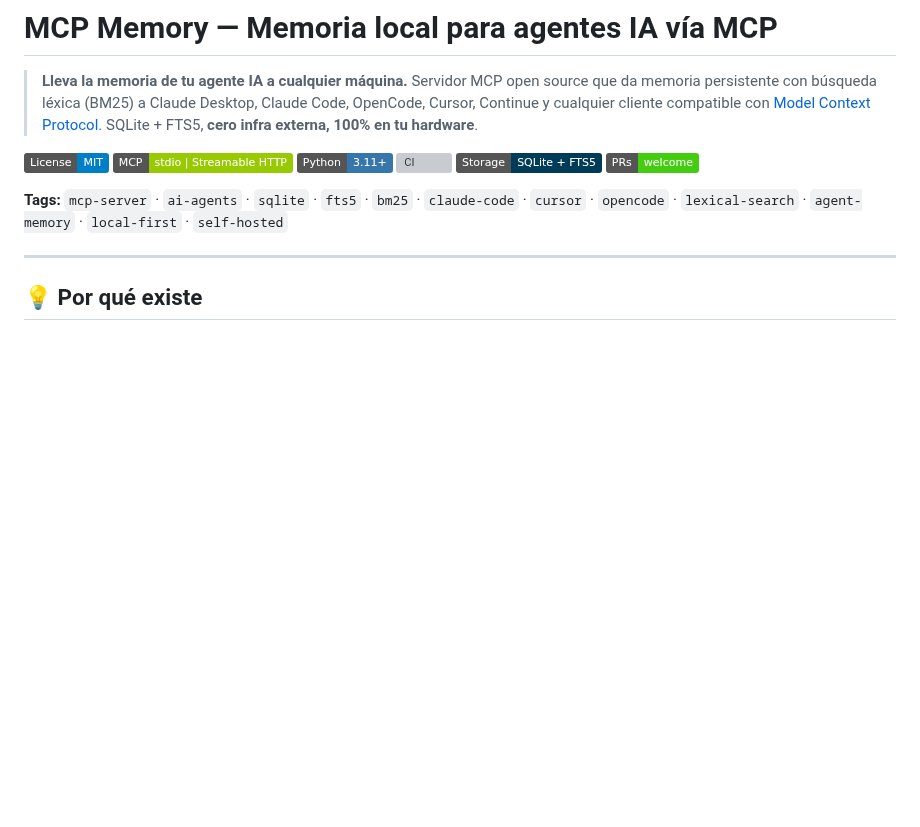
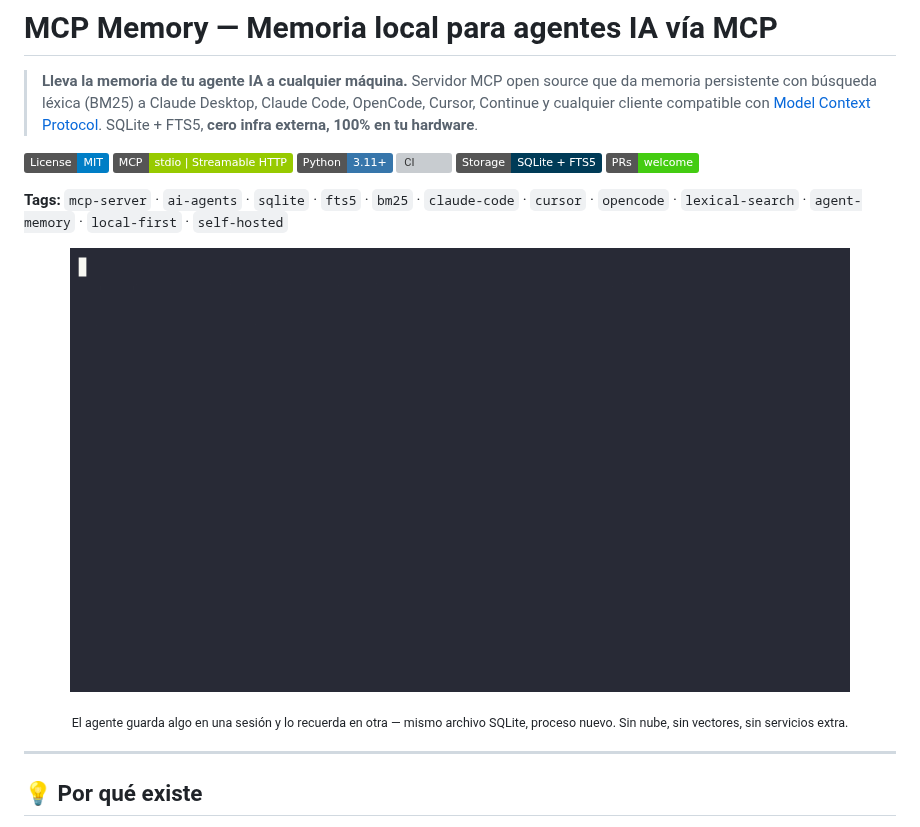
Before and after one commit to GermaniU/mcp-memory, a Markdown page: README.md, the part around one of its changes. Rendered like a GitHub page; pictures changed too: docs/assets/demo.gif (added); badges without logos; blank space fills up the shorter version; grey boxes are pictures that could not be loaded.

```diff
--- a/README.md
+++ b/README.md
@@ -17,6 +17,12 @@
 [![PRs Welcome](https://img.shields.io/badge/PRs-welcome-brightgreen.svg)](CONTRIBUTING.md)
 
 **Tags:** `mcp-server` · `ai-agents` · `sqlite` · `fts5` · `bm25` · `claude-code` · `cursor` · `opencode` · `lexical-search` · `agent-memory` · `local-first` · `self-hosted`
+
+<p align="center">
+  <img src="docs/assets/demo.gif" alt="El agente guarda un recuerdo en una sesión y lo recupera en otra" width="780">
+</p>
+
+<p align="center"><sub>El agente guarda algo en una sesión y lo recuerda en otra — mismo archivo SQLite, proceso nuevo. Sin nube, sin vectores, sin servicios extra.</sub></p>
 
 ---
 
```
Also changed, not shown: other parts of README.md (+23 -0 lines), CHANGELOG.md (+4 -0 lines), README.en.md (+30 -1 lines), 1 other file.
